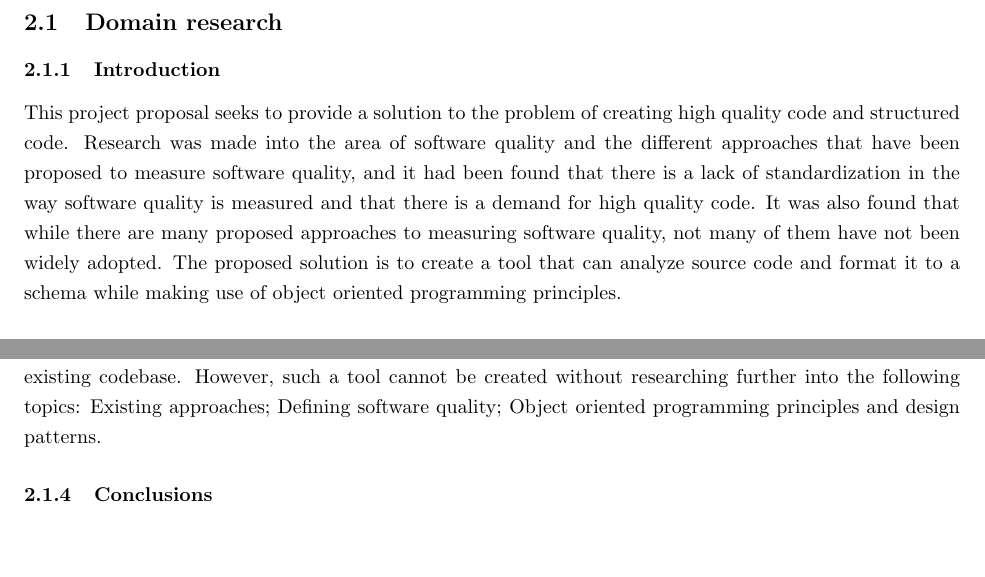
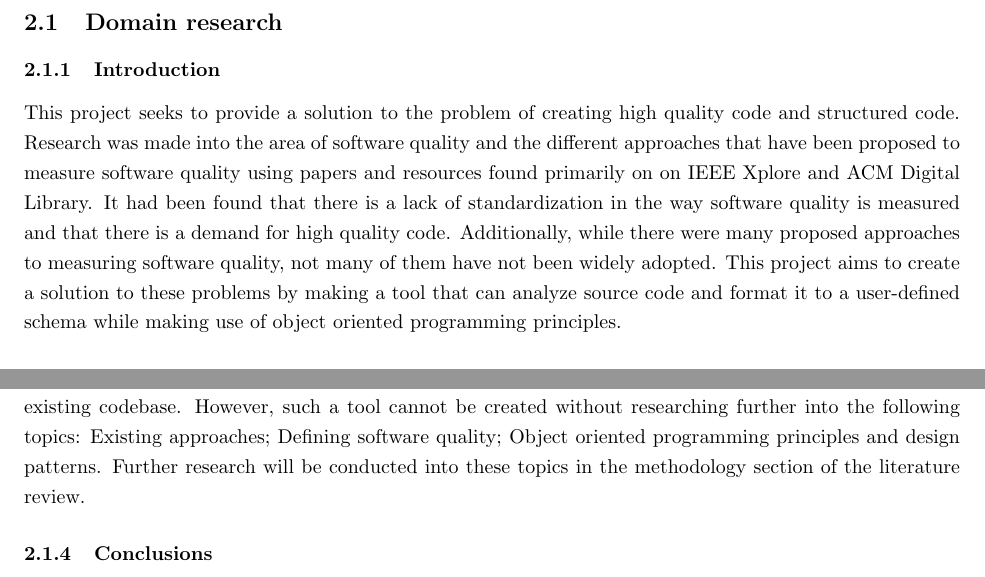
Before and after one commit to ReadieFur/SourceCodeQualityEnhancer-BEngSoftwareEngineeringDissertation-UniversityOfGreenwich, a LaTeX document (report/writeup/Main.tex, which reads report/writeup/Chapters/MainBody/LiteratureReview/InitialResearch/Approach.tex, report/writeup/Chapters/MainBody/LiteratureReview/InitialResearch/LiteratureReview.tex): two parts of pages 5 and 6 of 12, joined at a grey line, cut so that both start at the same text, the shorter picture padded with empty space. Compiled offline with pdfLaTeX.

Commit message:
Adapted proposal for report

```diff
--- a/report/writeup/Chapters/MainBody/LiteratureReview/InitialResearch/Approach.tex
+++ b/report/writeup/Chapters/MainBody/LiteratureReview/InitialResearch/Approach.tex
@@ -1,4 +1,6 @@
 % Approach to literature searching
 % Discuss where you have looked, what you have looked for, and what sources were used.
 \subsubsection{Introduction} %sections within LaTeX can be created like this
-This project proposal seeks to provide a solution to the problem of creating high quality code and structured code. Research was made into the area of software quality and the different approaches that have been proposed to measure software quality, and it had been found that there is a lack of standardization in the way software quality is measured and that there is a demand for high quality code. It was also found that while there are many proposed approaches to measuring software quality, not many of them have not been widely adopted. The proposed solution is to create a tool that can analyze source code and format it to a schema while making use of object oriented programming principles.
+This project seeks to provide a solution to the problem of creating high quality code and structured code. Research was made into the area of software quality and the different approaches that have been proposed to measure software quality using papers and resources found primarily on on IEEE Xplore and ACM Digital Library.
+It had been found that there is a lack of standardization in the way software quality is measured and that there is a demand for high quality code. Additionally, while there were many proposed approaches to measuring software quality, not many of them have not been widely adopted.
+This project aims to create a solution to these problems by making a tool that can analyze source code and format it to a user-defined schema while making use of object oriented programming principles.
--- a/report/writeup/Chapters/MainBody/LiteratureReview/InitialResearch/LiteratureReview.tex
+++ b/report/writeup/Chapters/MainBody/LiteratureReview/InitialResearch/LiteratureReview.tex
@@ -3,5 +3,5 @@
 % This is not a review of technology; it should be a review of literature. Do not simply summarize each source in sequence.
 % Your literature review should not be a compilation of facts and feelings but a coherent argument that leads into the description of the proposed study.
 \subsubsection{Review}
-The proposed project will seek to present a solution to the problem of software quality by creating a tool that can analyze source code and reformat it such that it makes use of object oriented programming principles in combination with design patterns to create a well structured and higher quality codebase from a pre-existing codebase.
-However, such a tool cannot be created without researching further into the following topics: Existing approaches; Defining software quality; Object oriented programming principles and design patterns.
+This project will seek to present a solution to the problem of software quality by creating a tool that can analyze source code and reformat it such that it makes use of object oriented programming principles in combination with design patterns to create a well structured and higher quality codebase from a pre-existing codebase.
+However, such a tool cannot be created without researching further into the following topics: Existing approaches; Defining software quality; Object oriented programming principles and design patterns. Further research will be conducted into these topics in the methodology section of the literature review.
```
Also changed, not shown: report/writeup/Chapters/MainBody/AnalysisAndRequirements.tex (line endings or trailing spaces), report/writeup/Chapters/MainBody/LiteratureReview/DesignProposal/Reflection.tex (line endings or trailing spaces), report/writeup/Main.pdf.
